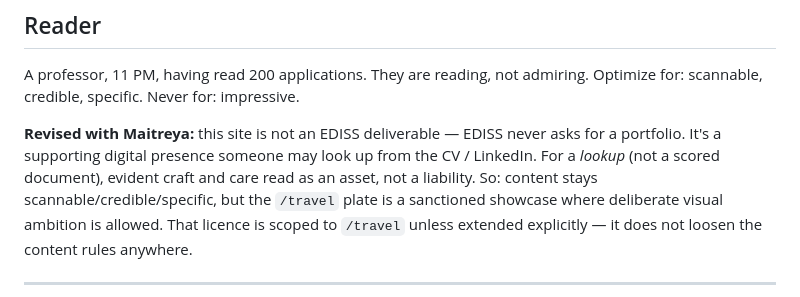
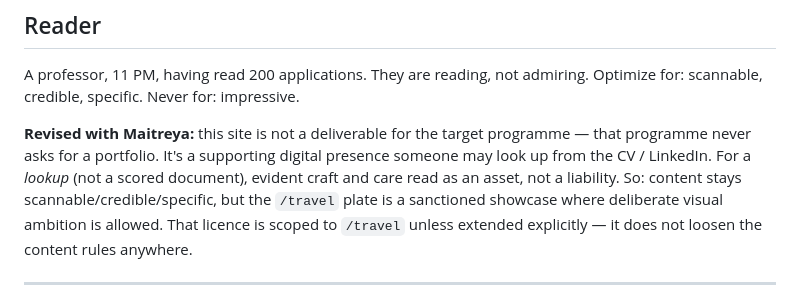
Before and after one commit to stiFFLer-codes/Personal-Portfolio, a Markdown page: CLAUDE.md, the part around the change. Drawn GitHub-style.

Commit message:
docs: genericize the programme name in CLAUDE.md
The Reader note named the target programme, which the repo's own rule
forbids in any committed file (names belong in gitignored PRIVATE_NOTES.md).
Replace it with generic wording; the meaning is unchanged.

Co-Authored-By: Claude Opus 4.8 <noreply@anthropic.com>
Claude-Session: https://claude.ai/code/session_017PFUMrPFX9b791YmAYApnE

```diff
--- a/CLAUDE.md
+++ b/CLAUDE.md
@@ -23,9 +23,9 @@ If a section does not serve that sentence, it does not ship.
 A professor, 11 PM, having read 200 applications. They are reading, not
 admiring. Optimize for: scannable, credible, specific. Never for: impressive.
 
-**Revised with Maitreya:** this site is not an EDISS deliverable — EDISS never
-asks for a portfolio. It's a supporting digital presence someone may look up
-from the CV / LinkedIn. For a *lookup* (not a scored document), evident craft
+**Revised with Maitreya:** this site is not a deliverable for the target
+programme — that programme never asks for a portfolio. It's a supporting digital
+presence someone may look up from the CV / LinkedIn. For a *lookup* (not a scored document), evident craft
 and care read as an asset, not a liability. So: content stays
 scannable/credible/specific, but the `/travel` plate is a sanctioned showcase
 where deliberate visual ambition is allowed. That licence is scoped to `/travel`
```
